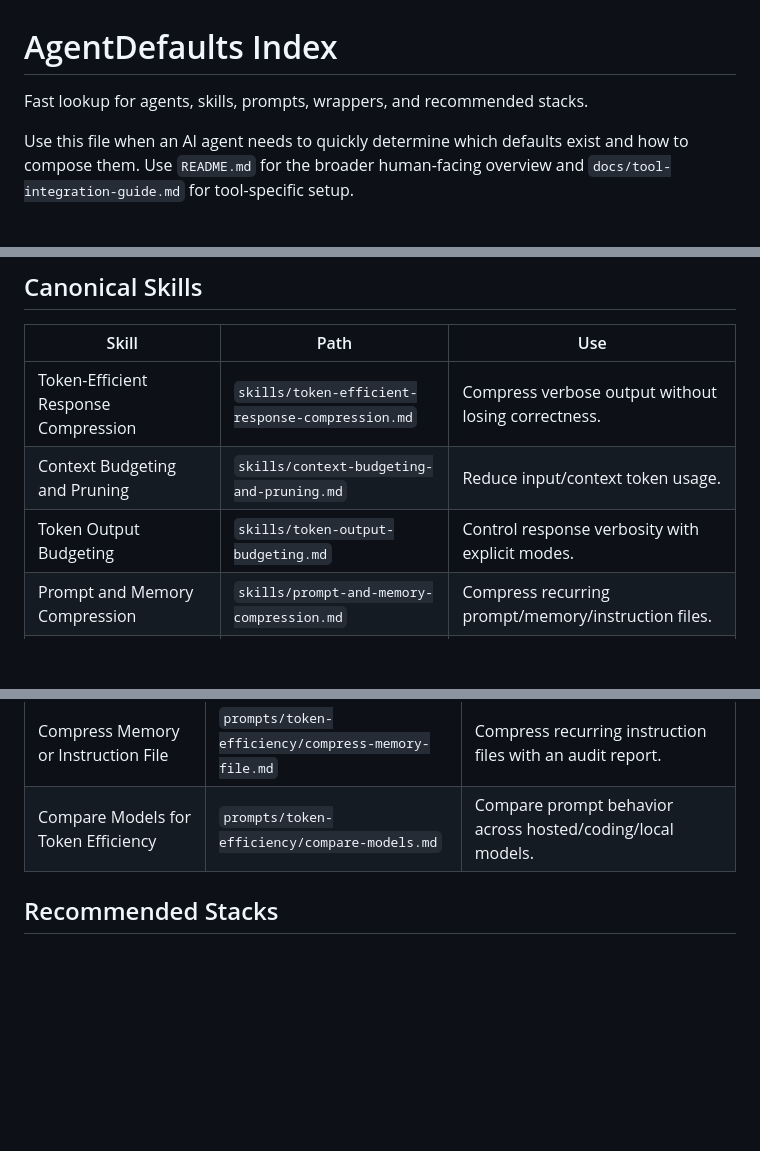
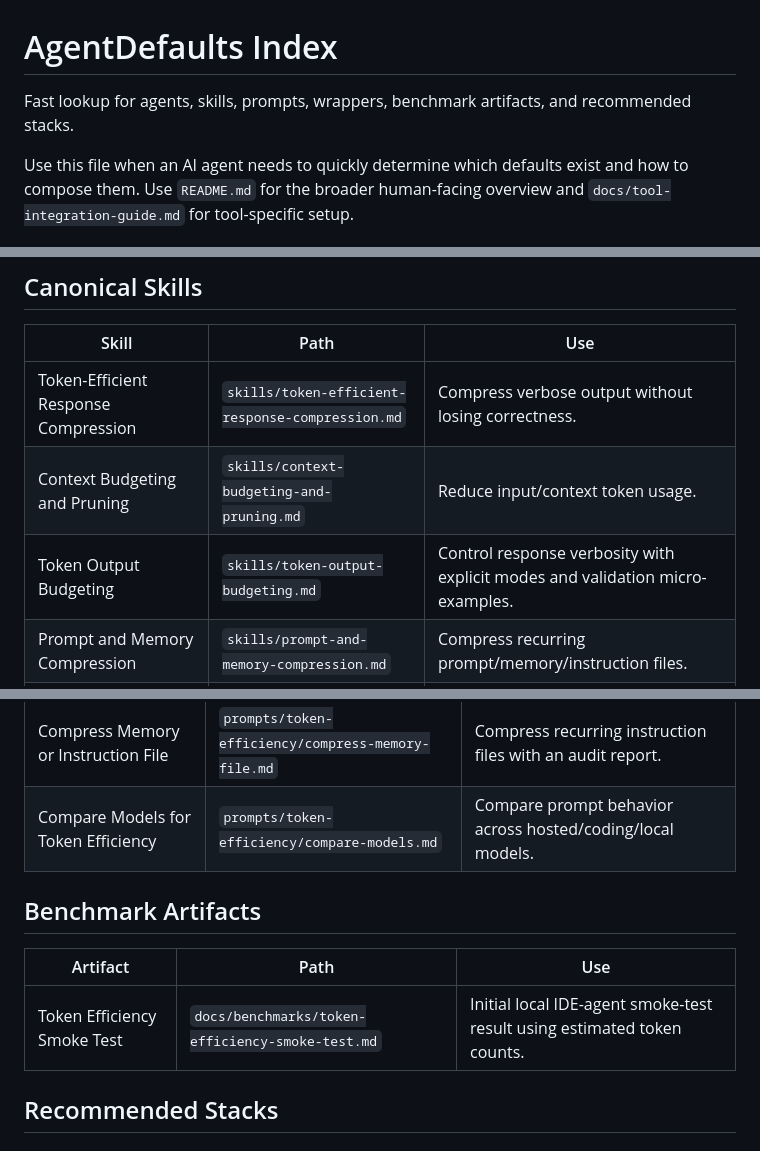
Before and after one commit to Quazmoz/agentdefaults, a Markdown page: INDEX.md, 3 parts joined by grey strips. Rendered like a GitHub page; blank space fills up the shorter version.

Commit message:
Index benchmark artifact

```diff
--- a/INDEX.md
+++ b/INDEX.md
@@ -1,6 +1,6 @@
 # AgentDefaults Index
 
-Fast lookup for agents, skills, prompts, wrappers, and recommended stacks.
+Fast lookup for agents, skills, prompts, wrappers, benchmark artifacts, and recommended stacks.
 
 Use this file when an AI agent needs to quickly determine which defaults exist and how to compose them. Use `README.md` for the broader human-facing overview and `docs/tool-integration-guide.md` for tool-specific setup.
 
@@ -125,7 +126,7 @@ Use for practical search visibility work across classic SEO, AI-search readiness
 |---|---|---|
 | Token-Efficient Response Compression | `skills/token-efficient-response-compression.md` | Compress verbose output without losing correctness. |
 | Context Budgeting and Pruning | `skills/context-budgeting-and-pruning.md` | Reduce input/context token usage. |
-| Token Output Budgeting | `skills/token-output-budgeting.md` | Control response verbosity with explicit modes. |
+| Token Output Budgeting | `skills/token-output-budgeting.md` | Control response verbosity with explicit modes and validation micro-examples. |
 | Prompt and Memory Compression | `skills/prompt-and-memory-compression.md` | Compress recurring prompt/memory/instruction files. |
 | Token Efficiency Measurement | `skills/token-efficiency-measurement.md` | Measure savings and quality regressions. |
 | Kubernetes GitOps Change Management | `skills/kubernetes-gitops-change-management.md` | Safely add/modify Kubernetes GitOps resources. |
@@ -141,6 +142,12 @@ Use for practical search visibility work across classic SEO, AI-search readiness
 | Token Efficiency Agent Retrofit | `prompts/token-efficiency/agent-retrofit.md` | Retrofit existing prompts/agents with token-efficient behavior. |
 | Compress Memory or Instruction File | `prompts/token-efficiency/compress-memory-file.md` | Compress recurring instruction files with an audit report. |
 | Compare Models for Token Efficiency | `prompts/token-efficiency/compare-models.md` | Compare prompt behavior across hosted/coding/local models. |
+
+## Benchmark Artifacts
+
+| Artifact | Path | Use |
+|---|---|---|
+| Token Efficiency Smoke Test | `docs/benchmarks/token-efficiency-smoke-test.md` | Initial local IDE-agent smoke-test result using estimated token counts. |
 
 ## Recommended Stacks
 
```
Also changed, not shown: other parts of INDEX.md (+5 -0 lines).
